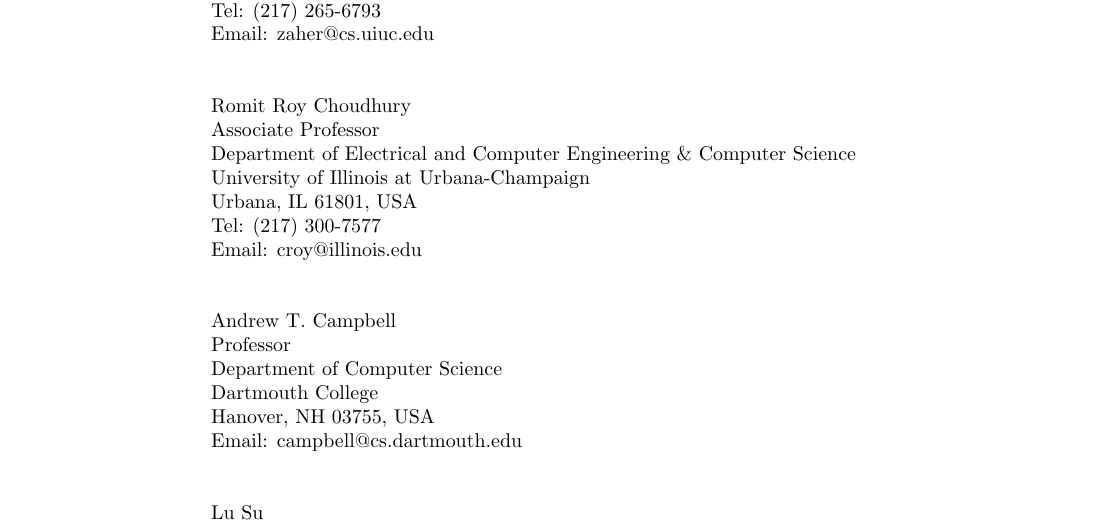
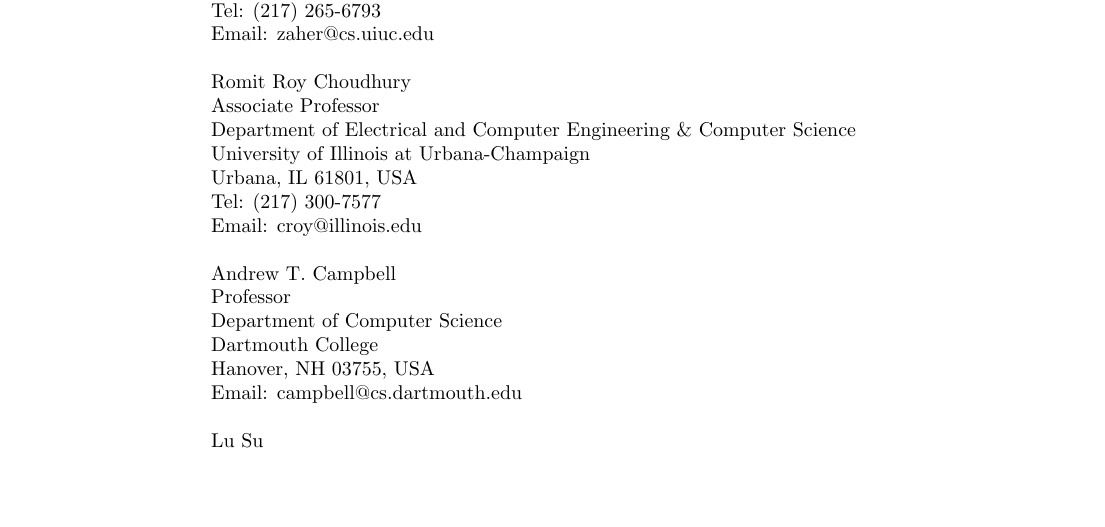
Before and after one commit to hushaohan/hushaohan.github.io, a LaTeX CV (cv.tex, which reads references.tex): part of page 7 of 8 before the commit and part of page 7 of 7 after it, cut so that both start at the same text, the shorter picture padded with empty space. Compiled offline with pdfLaTeX.

Commit message:
fixed reference spacing

```diff
--- a/references.tex
+++ b/references.tex
@@ -5,7 +5,7 @@
 University of Illinois at Urbana-Champaign\\
 Urbana, IL 61801, USA\\
 Tel: (217) 265-6793\\
-Email: zaher@cs.uiuc.edu\\
+Email: zaher@cs.uiuc.edu
 
 Romit Roy Choudhury\\
 Associate Professor\\
@@ -29,7 +29,7 @@
 Department of Computer Science\\
 Dartmouth College\\
 Hanover, NH 03755, USA\\
-Email: campbell@cs.dartmouth.edu\\
+Email: campbell@cs.dartmouth.edu
 
 Lu Su\\
 Assistant Professor\\
```
Also changed, not shown: cv.pdf, references.tex (2 more changed lines).
